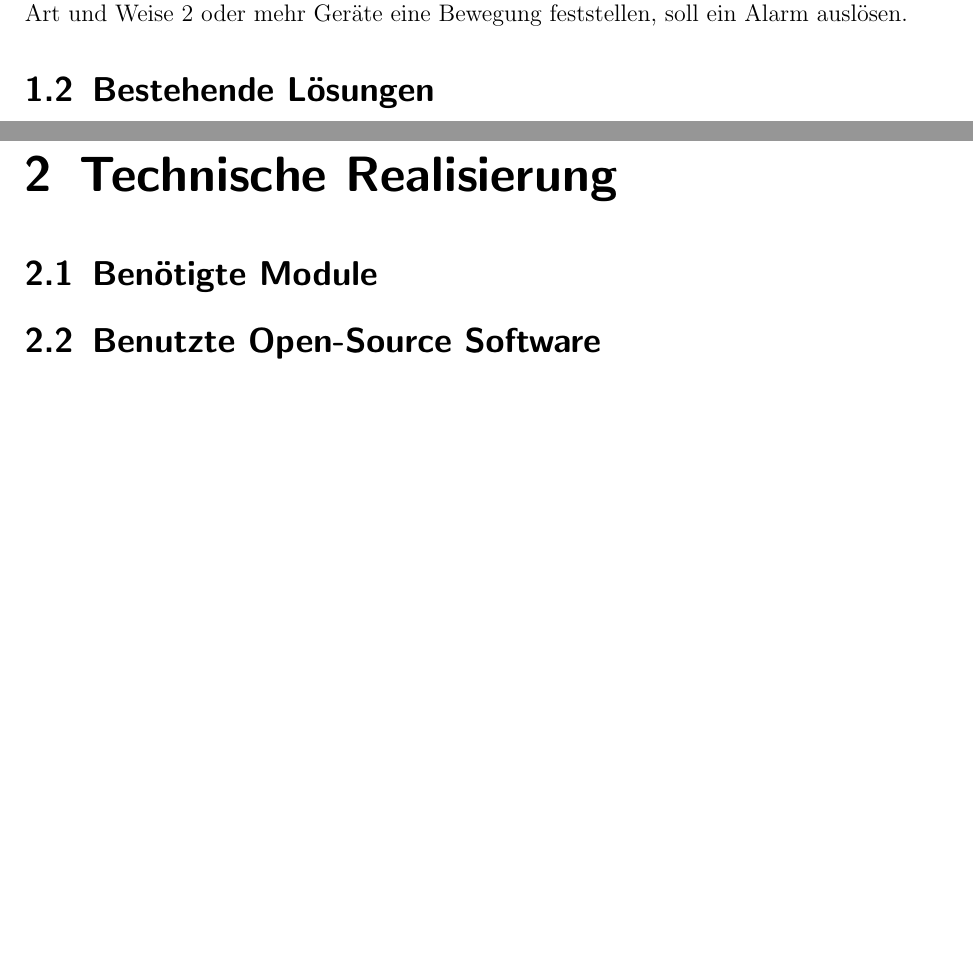
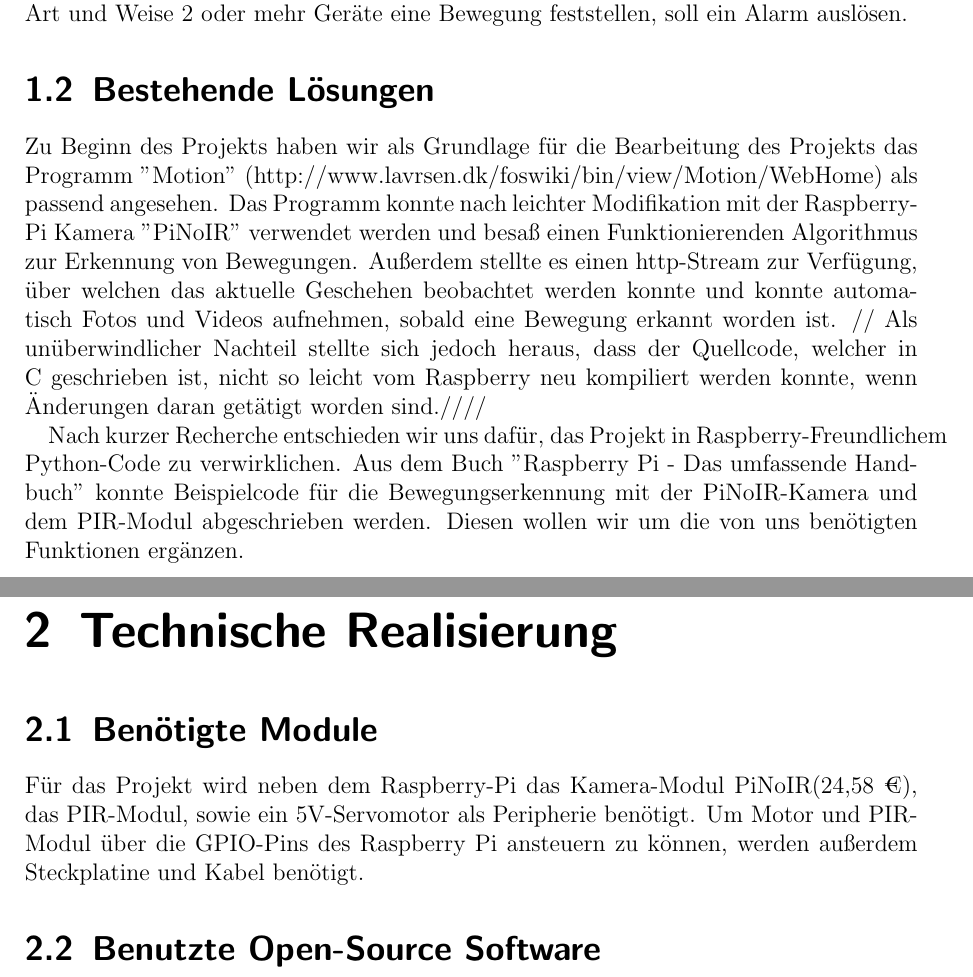
Before and after one commit to Lisiecki/seminar_rbpi, a LaTeX document (Dokumentation/Verteilte Überwachung.tex): two parts of pages 3 and 4 of 7, joined at a grey line, cut so that both start at the same text, the shorter picture padded with empty space. Compiled offline with pdfLaTeX.

Commit message:
Doku erweitert

```diff
--- a/Dokumentation/Verteilte Überwachung.tex
+++ b/Dokumentation/Verteilte Überwachung.tex
@@ -24,11 +24,23 @@ Wenn auf diese Art und Weise 2 oder mehr Geräte eine Bewegung feststellen, soll
 
 
 \section{Bestehende Lösungen}
-%Hier kommt der Text
+
+%TODO Hyperlink zu Motion einfügen
+Zu Beginn des Projekts haben wir als Grundlage für die Bearbeitung des Projekts das Programm "Motion" (http://www.lavrsen.dk/foswiki/bin/view/Motion/WebHome) als passend angesehen. Das Programm konnte nach leichter Modifikation mit der Raspberry-Pi Kamera "PiNoIR" verwendet werden und besaß einen Funktionierenden Algorithmus zur Erkennung von Bewegungen. Außerdem stellte es einen http-Stream zur Verfügung, über welchen das aktuelle Geschehen beobachtet werden konnte und konnte automatisch Fotos und Videos aufnehmen, sobald eine Bewegung erkannt worden ist.
+//
+Als unüberwindlicher Nachteil stellte sich jedoch heraus, dass der Quellcode, welcher in C geschrieben ist, nicht so leicht vom Raspberry neu kompiliert werden konnte, wenn Änderungen daran getätigt worden sind.////
+
+%TODO Raspberry-Handbuch zitieren
+Nach kurzer Recherche entschieden wir uns dafür, das Projekt in Raspberry-Freundlichem Python-Code zu verwirklichen.
+Aus dem Buch "Raspberry Pi - Das umfassende Handbuch" konnte Beispielcode für die Bewegungserkennung mit der PiNoIR-Kamera und dem PIR-Modul abgeschrieben werden.
+Diesen wollen wir um die von uns benötigten Funktionen ergänzen.
 
 \chapter{Technische Realisierung}
 \section{Benötigte Module}
-%Hier kommt der Text
+Für das Projekt wird neben dem Raspberry-Pi das Kamera-Modul PiNoIR(24,58 €), das PIR-Modul, sowie ein 5V-Servomotor als Peripherie benötigt. Um Motor und PIR-Modul über die GPIO-Pins des Raspberry Pi ansteuern zu können, werden außerdem Steckplatine und Kabel benötigt.
+
+
+
 
 \section{Benutzte Open-Source Software}
 %Hier kommt der Text
```
Also changed, not shown: Dokumentation/PiNoIR.png (added), Dokumentation/Verteilte Überwachung.pdf, Dokumentation/pirmodul.jpg (added), 2 other files.
